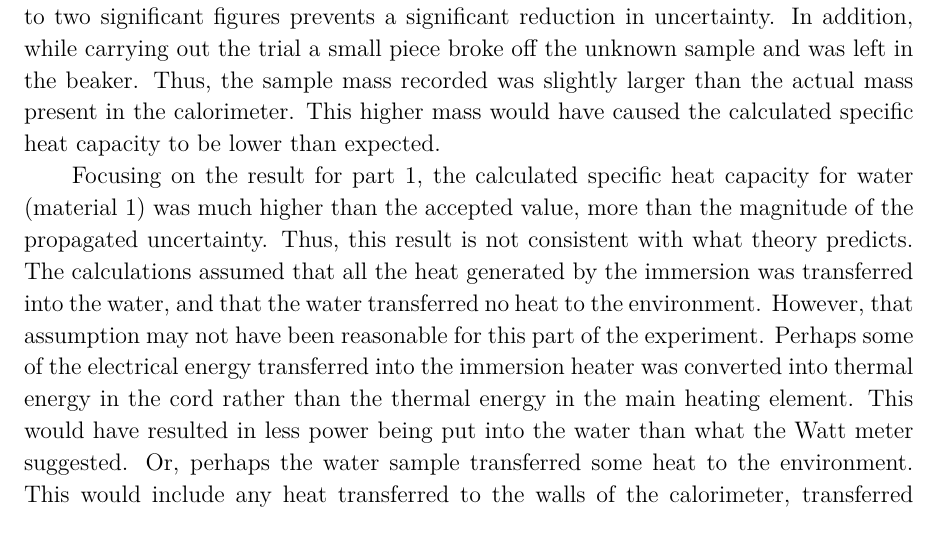
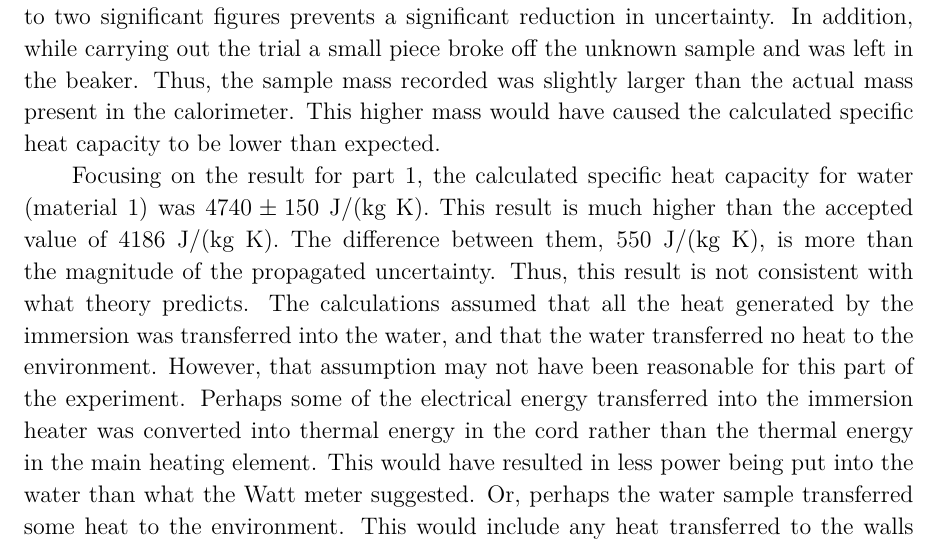
Before and after one commit to VinEdw/latex-physics-reports, a LaTeX paper (specific-heat-capacity-lab/specific-heat-capacity-report.tex): part of page 6 of 7, cut so that both start at the same text. The pictures show the PDF file specific-heat-capacity-lab/specific-heat-capacity-report.pdf that the author committed with the source.

Commit message:
specific values of material 1 stated in conclusion

```diff
--- a/specific-heat-capacity-lab/specific-heat-capacity-report.tex
+++ b/specific-heat-capacity-lab/specific-heat-capacity-report.tex
@@ -241,7 +241,9 @@ In addition, while carrying out the trial a small piece broke off the unknown sa
 Thus, the sample mass recorded was slightly larger than the actual mass present in the calorimeter.
 This higher mass would have caused the calculated specific heat capacity to be lower than expected.
 
-Focusing on the result for part 1, the calculated specific heat capacity for water (material 1) was much higher than the accepted value, more than the magnitude of the propagated uncertainty.
+Focusing on the result for part 1, the calculated specific heat capacity for water (material 1) was $4740 \pm 150$ J/(kg K).
+This result is much higher than the accepted value of 4186 J/(kg K).
+The difference between them, 550 J/(kg K), is more than the magnitude of the propagated uncertainty.
 Thus, this result is not consistent with what theory predicts.
 The calculations assumed that all the heat generated by the immersion was transferred into the water, and that the water transferred no heat to the environment.
 However, that assumption may not have been reasonable for this part of the experiment.
```
Also changed, not shown: specific-heat-capacity-lab/specific-heat-capacity-report.pdf.
